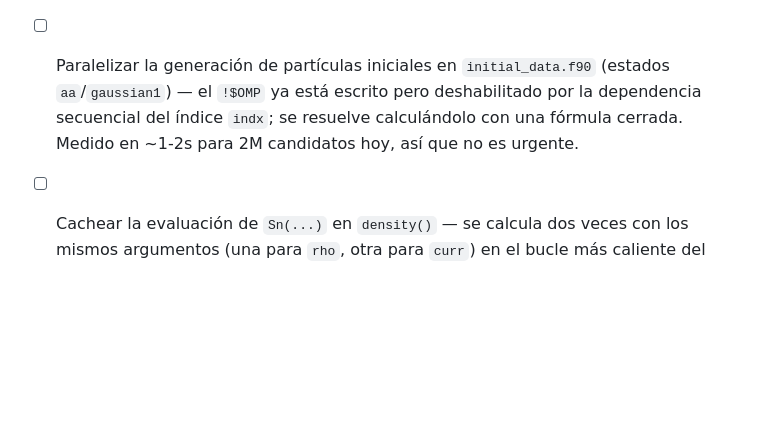
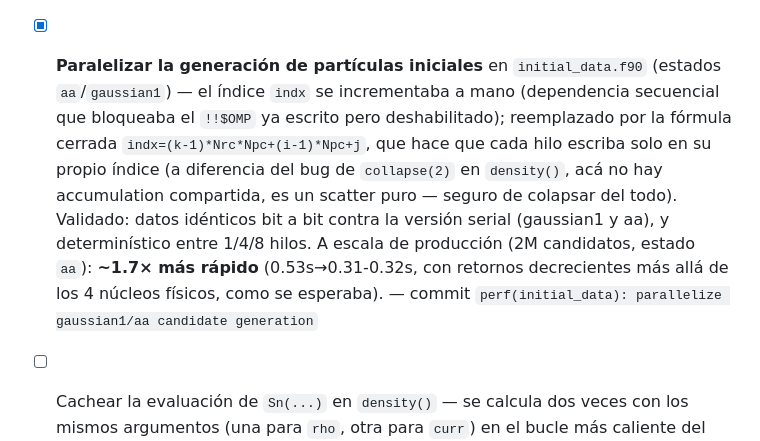
Before and after one commit to erjive/VlasovPoisson_PIC_sp, a Markdown page: BUGS_TODO.md, the part around the change. Rendered like a GitHub page; blank space fills up the shorter version.

Commit message:
docs: mark initial_data parallelization done in BUGS_TODO.md
Co-Authored-By: Claude Sonnet 5 <noreply@anthropic.com>

```diff
--- a/BUGS_TODO.md
+++ b/BUGS_TODO.md
@@ -253,11 +253,20 @@ avanza.
   caso autogravitante bien resuelto (partículas lejos de `r=0`: sin
   cambio, 1.85% en ambos). — commit `feat(timestep): adapt dt
   periodically during self-gravitating runs`
-- [ ] Paralelizar la generación de partículas iniciales en
-  `initial_data.f90` (estados `aa`/`gaussian1`) — el `!$OMP` ya está
-  escrito pero deshabilitado por la dependencia secuencial del índice
-  `indx`; se resuelve calculándolo con una fórmula cerrada. Medido en
-  ~1-2s para 2M candidatos hoy, así que no es urgente.
+- [x] **Paralelizar la generación de partículas iniciales** en
+  `initial_data.f90` (estados `aa`/`gaussian1`) — el índice `indx` se
+  incrementaba a mano (dependencia secuencial que bloqueaba el
+  `!!$OMP` ya escrito pero deshabilitado); reemplazado por la fórmula
+  cerrada `indx=(k-1)*Nrc*Npc+(i-1)*Npc+j`, que hace que cada hilo
+  escriba solo en su propio índice (a diferencia del bug de
+  `collapse(2)` en `density()`, acá no hay accumulation compartida,
+  es un scatter puro — seguro de colapsar del todo). Validado:
+  datos idénticos bit a bit contra la versión serial (gaussian1 y aa),
+  y determinístico entre 1/4/8 hilos. A escala de producción (2M
+  candidatos, estado `aa`): **~1.7× más rápido** (0.53s→0.31-0.32s,
+  con retornos decrecientes más allá de los 4 núcleos físicos, como
+  se esperaba). — commit `perf(initial_data): parallelize gaussian1/aa
+  candidate generation`
 - [ ] Cachear la evaluación de `Sn(...)` en `density()` — se calcula
   dos veces con los mismos argumentos (una para `rho`, otra para
   `curr`) en el bucle más caliente del código.
```
